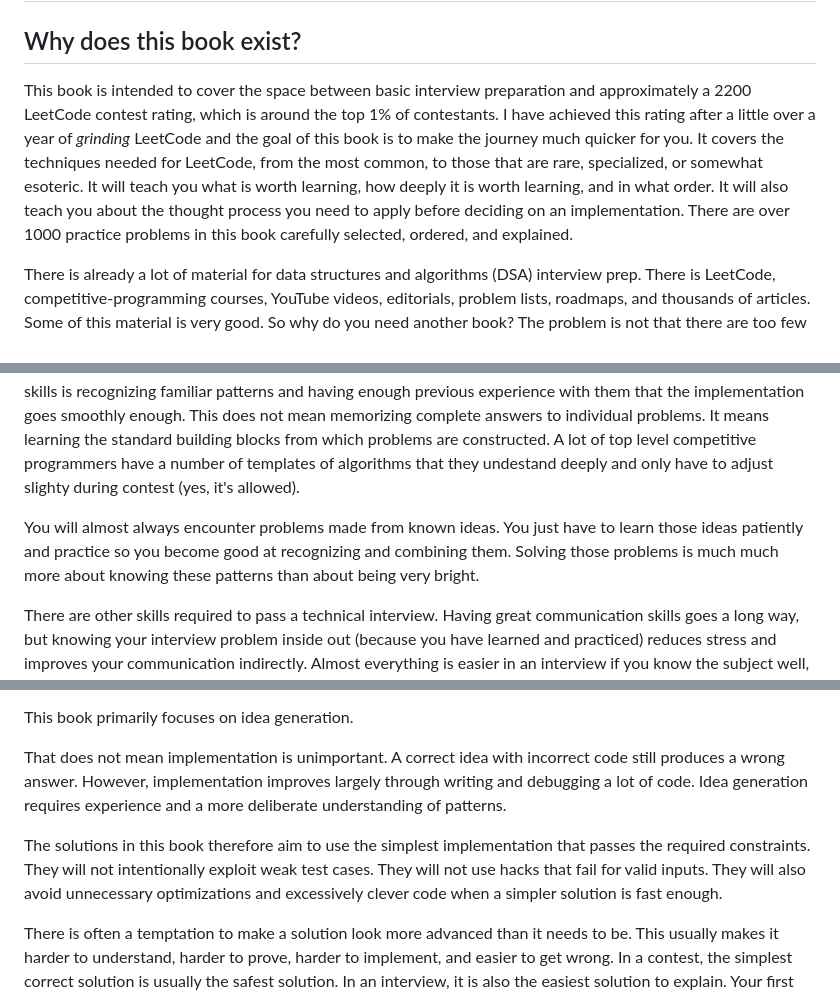
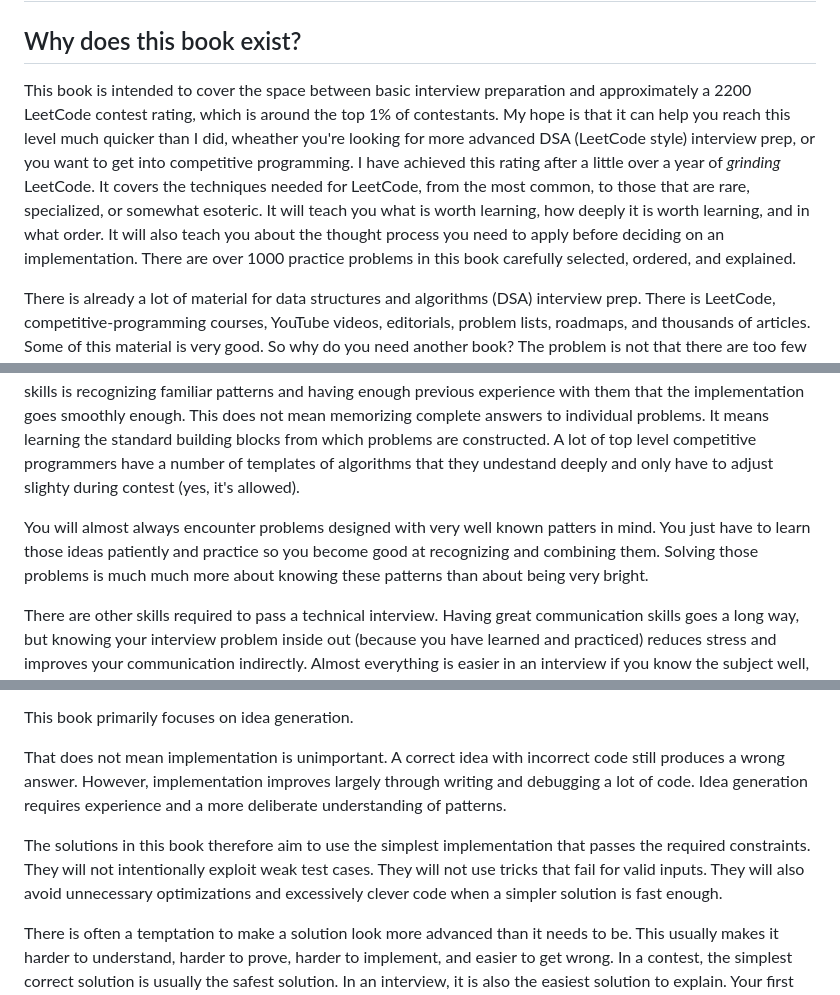
Before and after one commit to vasyop/leetcode-patterns, a Markdown page: 02-introduction.md, 3 parts joined by grey strips. Drawn GitHub-style.

Commit message:
Update book (2026-09-11)

```diff
--- a/02-introduction.md
+++ b/02-introduction.md
@@ -4,7 +4,7 @@
 
 ## Why does this book exist?
 
-This book is intended to cover the space between basic interview preparation and approximately a 2200 LeetCode contest rating, which is around the top 1% of contestants. I have achieved this rating after a little over a year of _grinding_ LeetCode and the goal of this book is to make the journey much quicker for you. It covers the techniques needed for LeetCode, from the most common, to those that are rare, specialized, or somewhat esoteric. It will teach you what is worth learning, how deeply it is worth learning, and in what order. It will also teach you about the thought process you need to apply before deciding on an implementation. There are over 1000 practice problems in this book carefully selected, ordered, and explained.
+This book is intended to cover the space between basic interview preparation and approximately a 2200 LeetCode contest rating, which is around the top 1% of contestants. My hope is that it can help you reach this level much quicker than I did, wheather you're looking for more advanced DSA (LeetCode style) interview prep, or you want to get into competitive programming. I have achieved this rating after a little over a year of _grinding_ LeetCode. It covers the techniques needed for LeetCode, from the most common, to those that are rare, specialized, or somewhat esoteric. It will teach you what is worth learning, how deeply it is worth learning, and in what order. It will also teach you about the thought process you need to apply before deciding on an implementation. There are over 1000 practice problems in this book carefully selected, ordered, and explained.
 
 There is already a lot of material for data structures and algorithms (DSA) interview prep. There is LeetCode, competitive-programming courses, YouTube videos, editorials, problem lists, roadmaps, and thousands of articles. Some of this material is very good. So why do you need another book? The problem is not that there are too few explanations or too few problems it's that most resources do not organize them in a way that reliably takes you from knowing the basics to being able to solve difficult problems on your own. LeetCode is primarily a collection of problems, not a complete curriculum. Some of its tags are useful, but they are much too broad. A problem tagged `Dynamic Programming` on LeetCode could involve:
 
@@ -30,7 +30,7 @@ Many courses do teach patterns, but they present them in no particular order, as
 
 There is an uncomfortable truth about technical-interview preparation: some of it consists of learning things that you may rarely use directly in ordinary software development. You will probably never implement a segment tree, digit DP, or even dijkstra algorithm at work. Others, like DFS, you (or your coding agent) probably will. You may reasonably believe that memorizing such techniques is artificial. In many cases, it is. However, the broader mindset is not artificial. Real engineering does not reward you for reinventing every known solution from first principles. It rewards you for learning existing approaches, recognizing when they apply, understanding their trade-offs, and adapting them correctly. Real engineering may not be much about algorithms, but there are patterns to know regardless. And at the highest competitive-programming ratings, one of the most important skills is recognizing familiar patterns and having enough previous experience with them that the implementation goes smoothly enough. This does not mean memorizing complete answers to individual problems. It means learning the standard building blocks from which problems are constructed. A lot of top level competitive programmers have a number of templates of algorithms that they undestand deeply and only have to adjust slighty during contest (yes, it's allowed).
 
-You will almost always encounter problems made from known ideas. You just have to learn those ideas patiently and practice so you become good at recognizing and combining them. Solving those problems is much much more about knowing these patterns than about being very bright.
+You will almost always encounter problems designed with very well known patters in mind. You just have to learn those ideas patiently and practice so you become good at recognizing and combining them. Solving those problems is much much more about knowing these patterns than about being very bright.
 
 There are other skills required to pass a technical interview. Having great communication skills goes a long way, but knowing your interview problem inside out (because you have learned and practiced) reduces stress and improves your communication indirectly. Almost everything is easier in an interview if you know the subject well, including very soft qualities such as mood, passion or general vibe.
 
@@ -54,7 +54,7 @@ This book primarily focuses on idea generation.
 
 That does not mean implementation is unimportant. A correct idea with incorrect code still produces a wrong answer. However, implementation improves largely through writing and debugging a lot of code. Idea generation requires experience and a more deliberate understanding of patterns.
 
-The solutions in this book therefore aim to use the simplest implementation that passes the required constraints. They will not intentionally exploit weak test cases. They will not use hacks that fail for valid inputs. They will also avoid unnecessary optimizations and excessively clever code when a simpler solution is fast enough.
+The solutions in this book therefore aim to use the simplest implementation that passes the required constraints. They will not intentionally exploit weak test cases. They will not use tricks that fail for valid inputs. They will also avoid unnecessary optimizations and excessively clever code when a simpler solution is fast enough.
 
 There is often a temptation to make a solution look more advanced than it needs to be. This usually makes it harder to understand, harder to prove, harder to implement, and easier to get wrong. In a contest, the simplest correct solution is usually the safest solution. In an interview, it is also the easiest solution to explain. Your first goal should be to implement the simplest solution that passes. Optimize it only when the constraints require you to.
 
```
Also changed, not shown: 04-depth-first-search-dfs.md (+1 -1 lines), 05-backtracking.md (+1 -1 lines).
